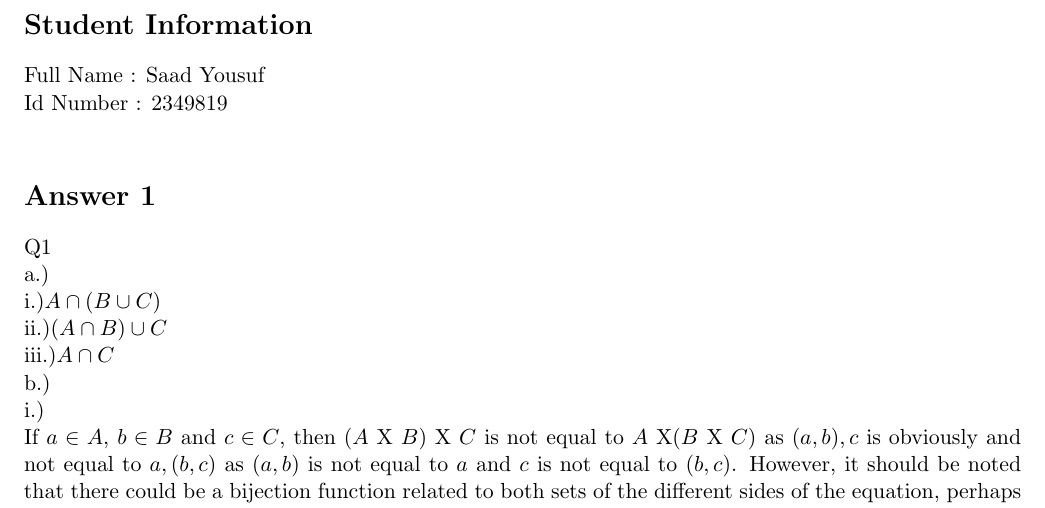
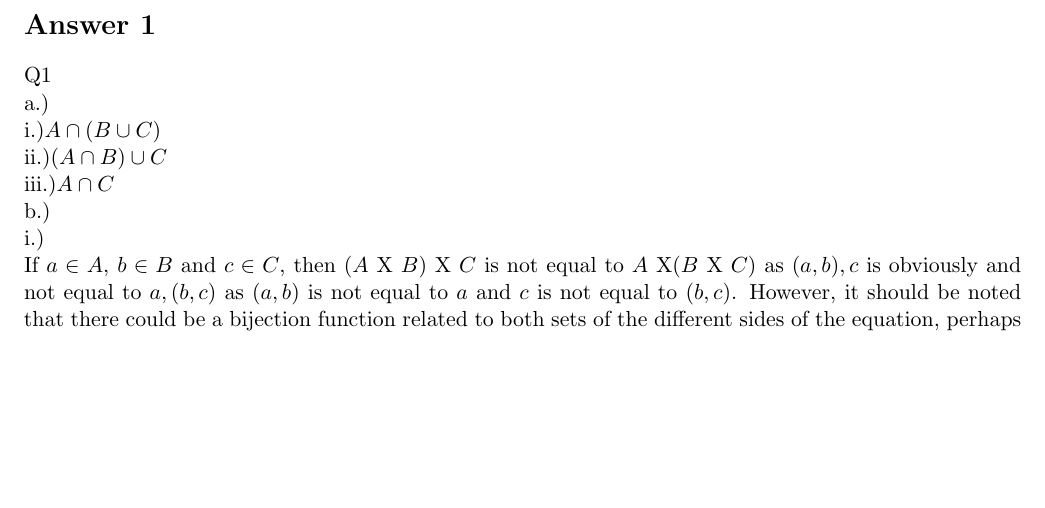
Before and after one commit to SYanon/Latex-Files-Help, a LaTeX document (sample2.tex): part of page 1 of 3, cut at the place of the change, the shorter picture padded with empty space. Compiled offline with pdfLaTeX.

Commit message:
Update and rename the2.tex to sample2.tex

```diff
--- a/the2.tex
+++ b/sample2.tex
@@ -16,11 +16,7 @@
 
 \begin{document}
 
-\section*{Student Information }
-%Write your full name and id number between the colon and newline
-%Put one empty space character after colon and before newline
-Full Name :  Saad Yousuf\\
-Id Number :  2349819\\
+
 
 % Write your answers below the section tags
 \section*{Answer 1}
```
